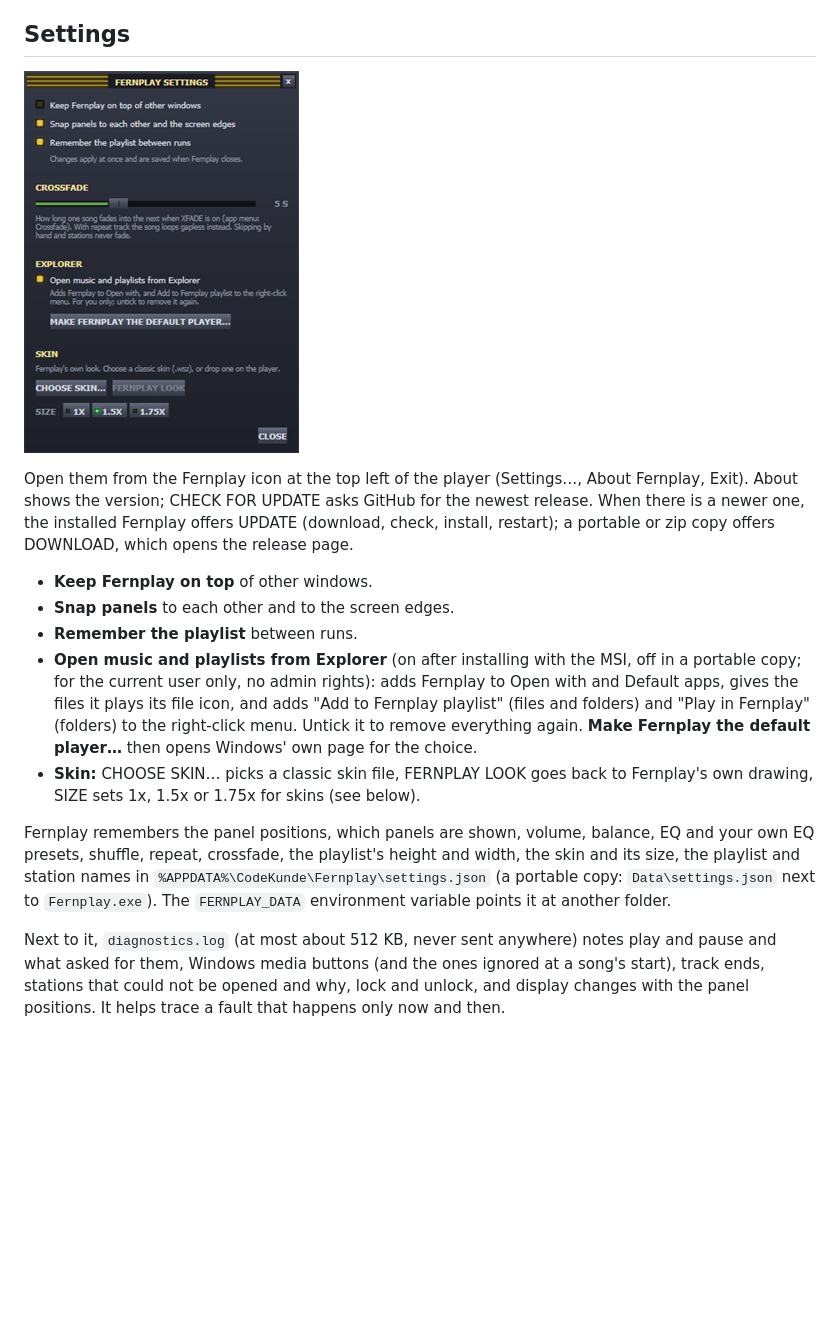
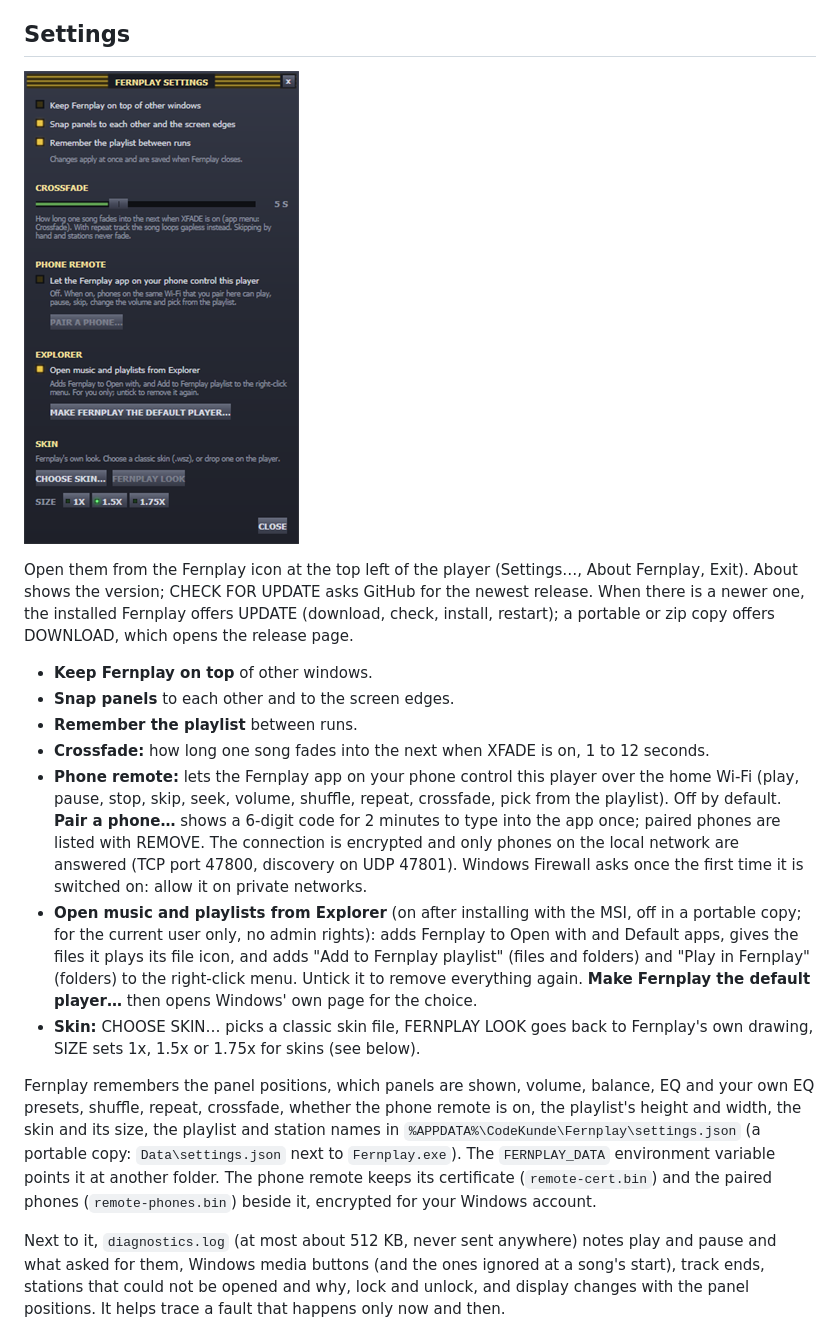
Before and after one commit to codekunde/Fernplay, a Markdown page: README.md, the part around one of its changes. Drawn GitHub-style; pictures changed too: docs/screenshots/settings.png; blank space fills up the shorter version.

```diff
--- a/README.md
+++ b/README.md
@@ -136,10 +136,12 @@ Open them from the Fernplay icon at the top left of the player (Settings…, Abo
 - **Keep Fernplay on top** of other windows.
 - **Snap panels** to each other and to the screen edges.
 - **Remember the playlist** between runs.
+- **Crossfade:** how long one song fades into the next when XFADE is on, 1 to 12 seconds.
+- **Phone remote:** lets the Fernplay app on your phone control this player over the home Wi-Fi (play, pause, stop, skip, seek, volume, shuffle, repeat, crossfade, pick from the playlist). Off by default. **Pair a phone…** shows a 6-digit code for 2 minutes to type into the app once; paired phones are listed with REMOVE. The connection is encrypted and only phones on the local network are answered (TCP port 47800, discovery on UDP 47801). Windows Firewall asks once the first time it is switched on: allow it on private networks.
 - **Open music and playlists from Explorer** (on after installing with the MSI, off in a portable copy; for the current user only, no admin rights): adds Fernplay to Open with and Default apps, gives the files it plays its file icon, and adds "Add to Fernplay playlist" (files and folders) and "Play in Fernplay" (folders) to the right-click menu. Untick it to remove everything again. **Make Fernplay the default player…** then opens Windows' own page for the choice.
 - **Skin:** CHOOSE SKIN… picks a classic skin file, FERNPLAY LOOK goes back to Fernplay's own drawing, SIZE sets 1x, 1.5x or 1.75x for skins (see below).
 
-Fernplay remembers the panel positions, which panels are shown, volume, balance, EQ and your own EQ presets, shuffle, repeat, crossfade, the playlist's height and width, the skin and its size, the playlist and station names in `%APPDATA%\CodeKunde\Fernplay\settings.json` (a portable copy: `Data\settings.json` next to `Fernplay.exe`). The `FERNPLAY_DATA` environment variable points it at another folder.
+Fernplay remembers the panel positions, which panels are shown, volume, balance, EQ and your own EQ presets, shuffle, repeat, crossfade, whether the phone remote is on, the playlist's height and width, the skin and its size, the playlist and station names in `%APPDATA%\CodeKunde\Fernplay\settings.json` (a portable copy: `Data\settings.json` next to `Fernplay.exe`). The `FERNPLAY_DATA` environment variable points it at another folder. The phone remote keeps its certificate (`remote-cert.bin`) and the paired phones (`remote-phones.bin`) beside it, encrypted for your Windows account.
 
 Next to it, `diagnostics.log` (at most about 512 KB, never sent anywhere) notes play and pause and what asked for them, Windows media buttons (and the ones ignored at a song's start), track ends, stations that could not be opened and why, lock and unlock, and display changes with the panel positions. It helps trace a fault that happens only now and then.
 
```
Also changed, not shown: other parts of README.md (+1 -1 lines), CHANGELOG.md (+1 -0 lines), THIRD-PARTY-NOTICES.md (+11 -0 lines), 11 other files.
